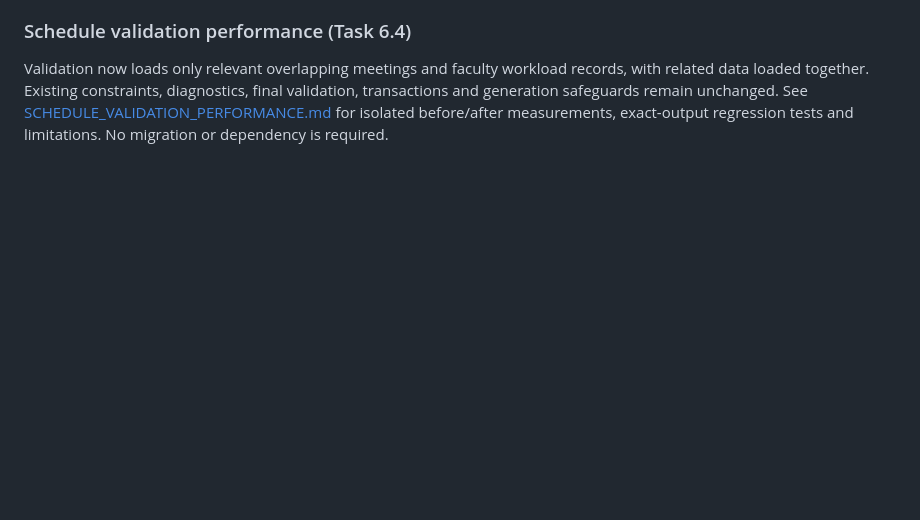
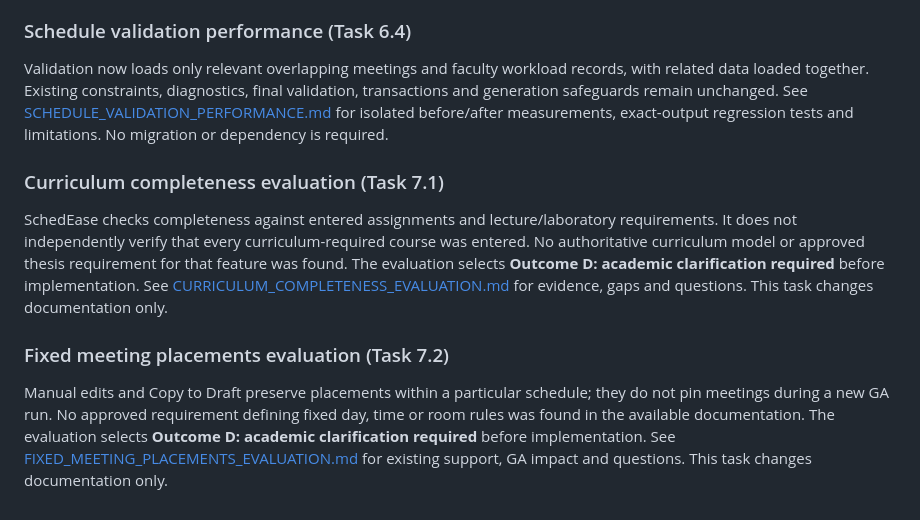
Before and after one commit to JayCeee01/SchedEase-Prototype, a Markdown page: README.md, the part around the change. Rendered like a GitHub page; blank space fills up the shorter version.

```diff
--- a/README.md
+++ b/README.md
@@ -339,3 +339,11 @@ Internal Error Logs and generation history remain administrator-only. Django adm
 ### Schedule validation performance (Task 6.4)
 
 Validation now loads only relevant overlapping meetings and faculty workload records, with related data loaded together. Existing constraints, diagnostics, final validation, transactions and generation safeguards remain unchanged. See [SCHEDULE_VALIDATION_PERFORMANCE.md](SCHEDULE_VALIDATION_PERFORMANCE.md) for isolated before/after measurements, exact-output regression tests and limitations. No migration or dependency is required.
+
+### Curriculum completeness evaluation (Task 7.1)
+
+SchedEase checks completeness against entered assignments and lecture/laboratory requirements. It does not independently verify that every curriculum-required course was entered. No authoritative curriculum model or approved thesis requirement for that feature was found. The evaluation selects **Outcome D: academic clarification required** before implementation. See [CURRICULUM_COMPLETENESS_EVALUATION.md](CURRICULUM_COMPLETENESS_EVALUATION.md) for evidence, gaps and questions. This task changes documentation only.
+
+### Fixed meeting placements evaluation (Task 7.2)
+
+Manual edits and Copy to Draft preserve placements within a particular schedule; they do not pin meetings during a new GA run. No approved requirement defining fixed day, time or room rules was found in the available documentation. The evaluation selects **Outcome D: academic clarification required** before implementation. See [FIXED_MEETING_PLACEMENTS_EVALUATION.md](FIXED_MEETING_PLACEMENTS_EVALUATION.md) for existing support, GA impact and questions. This task changes documentation only.
```
Also changed, not shown: CURRICULUM_COMPLETENESS_EVALUATION.md (added, +184 -0 lines), FIXED_MEETING_PLACEMENTS_EVALUATION.md (added, +111 -0 lines).
